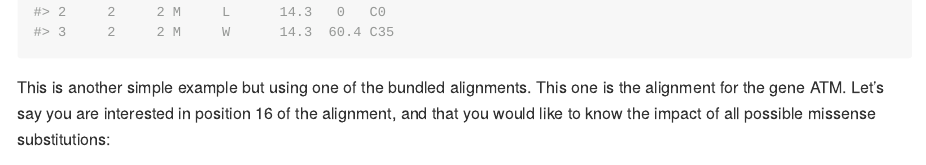
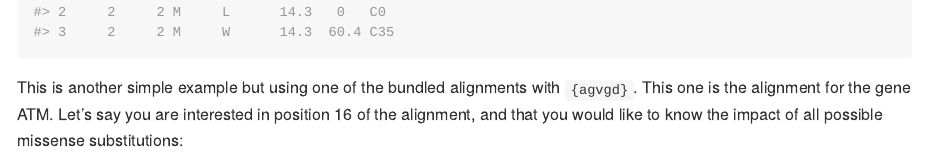
Before and after one commit to maialab/agvgd, an R Markdown document (README.Rmd): the page in a window 1100 px wide, from 1200 px down. The pictures show the output file README.md that the author committed with the source, drawn offline in the style of GitHub; badge pictures from the web are left out.

Commit message:
Updated README

````diff
--- a/README.Rmd
+++ b/README.Rmd
@@ -72,10 +72,10 @@ substitutions <- c('I', 'L', 'W')
 agvgd(alignment = alignment, poi = poi, substitutions)
 ```
 
-This is another simple example but using one of the bundled alignments. This one
-is the alignment for the gene ATM. Let's say you are interested in position
-16 of the alignment, and that you would like to know the impact of all possible
-missense substitutions:
+This is another simple example but using one of the bundled alignments with
+`{agvgd}`. This one is the alignment for the gene ATM. Let's say you are
+interested in position 16 of the alignment, and that you would like to know the
+impact of all possible missense substitutions:
 
 ```{r}
 # `read_alignment()` either reads in one of the bundled alignments with
````
Also changed, not shown: README.md.
